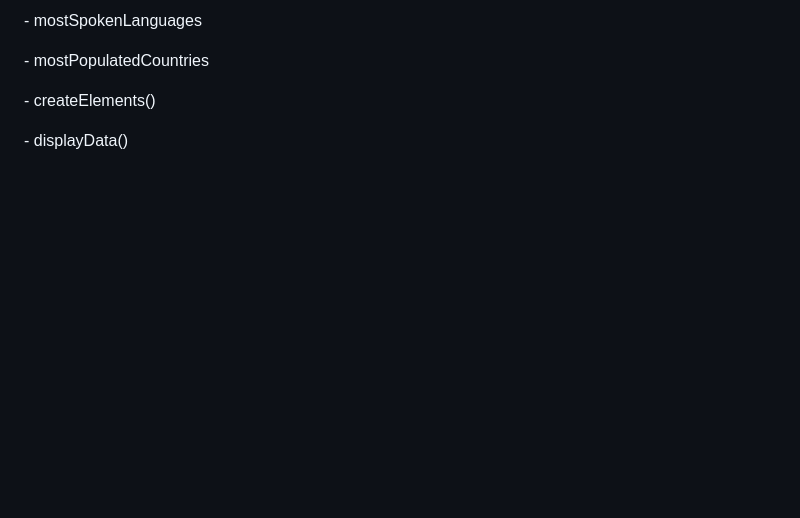
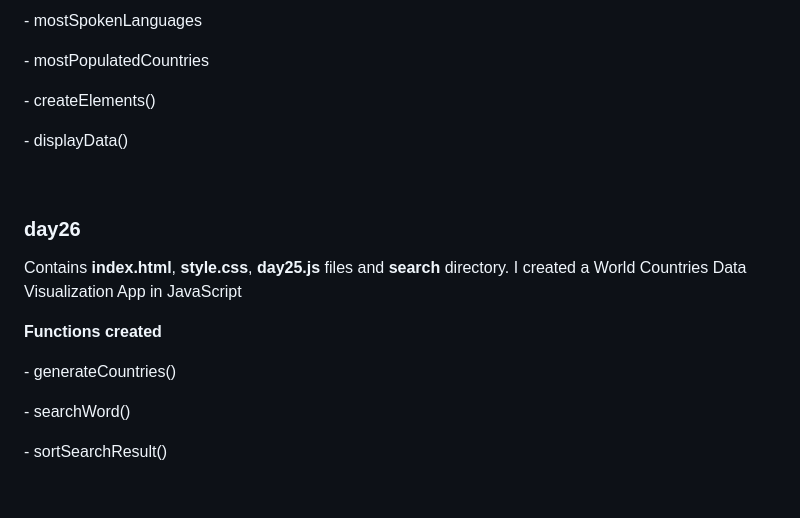
Before and after one commit to ProgrammerChris6002/30DaysOfJavaScript, a Markdown page: README.md, the part around the change. Rendered like a GitHub page; blank space fills up the shorter version.

Commit message:
formatting readme, day26

```diff
--- a/README.md
+++ b/README.md
@@ -342,3 +342,12 @@
 <p> - displayData()</p>
 
 <br>
+
+<h3>day26</h3>
+<p>Contains <strong>index.html</strong>, <strong>style.css</strong>, <strong>day25.js</strong> files and <strong>search</strong> directory. I created a World Countries Data Visualization App in JavaScript</p>
+<p><strong>Functions created</strong></p>
+<p> - generateCountries()</p>
+<p> - searchWord()</p>
+<p> - sortSearchResult()</p>
+
+<br>
```
